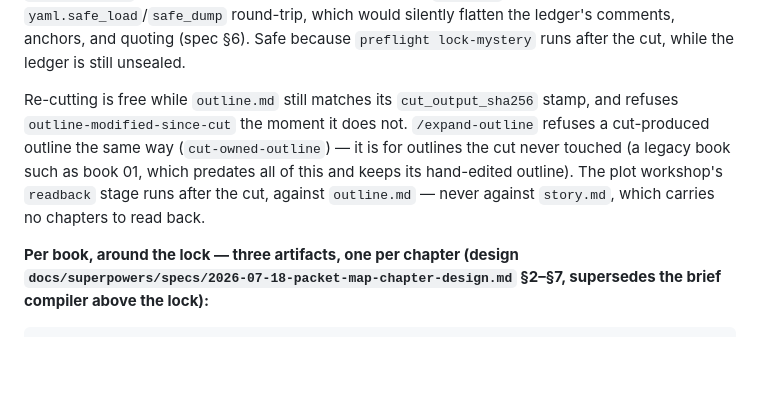
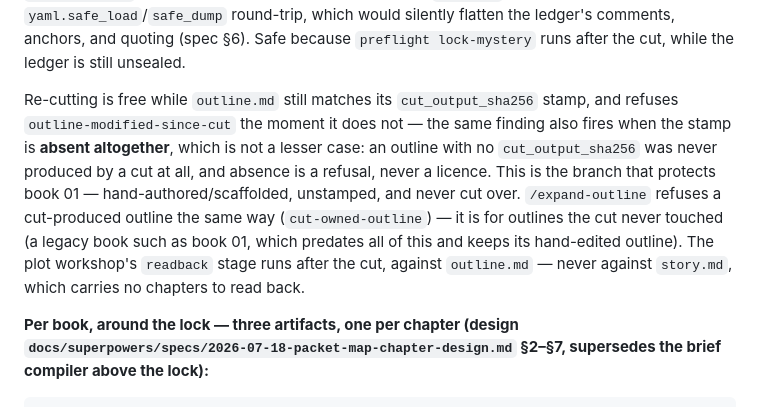
Before and after one commit to bkoh957/penny, a Markdown page: CLAUDE.md, the part around the change. GitHub-like rendering; blank space fills up the shorter version.

```diff
--- a/CLAUDE.md
+++ b/CLAUDE.md
@@ -165,11 +165,15 @@ would silently flatten the ledger's comments, anchors, and quoting (spec §6). S
 `preflight lock-mystery` runs after the cut, while the ledger is still unsealed.
 
 Re-cutting is free while `outline.md` still matches its `cut_output_sha256` stamp, and
-refuses `outline-modified-since-cut` the moment it does not. `/expand-outline` refuses a
-cut-produced outline the same way (`cut-owned-outline`) — it is for outlines the cut never
-touched (a legacy book such as book 01, which predates all of this and keeps its
-hand-edited outline). The plot workshop's `readback` stage runs after the cut, against
-`outline.md` — never against `story.md`, which carries no chapters to read back.
+refuses `outline-modified-since-cut` the moment it does not — the same finding also fires
+when the stamp is **absent altogether**, which is not a lesser case: an outline with no
+`cut_output_sha256` was never produced by a cut at all, and absence is a refusal, never a
+licence. This is the branch that protects book 01 — hand-authored/scaffolded, unstamped,
+and never cut over. `/expand-outline` refuses a cut-produced outline the same way
+(`cut-owned-outline`) — it is for outlines the cut never touched (a legacy book such as
+book 01, which predates all of this and keeps its hand-edited outline). The plot
+workshop's `readback` stage runs after the cut, against `outline.md` — never against
+`story.md`, which carries no chapters to read back.
 
 **Per book, around the lock — three artifacts, one per chapter (design
 `docs/superpowers/specs/2026-07-18-packet-map-chapter-design.md` §2–§7,
```
Also changed, not shown: README.md (+15 -5 lines).
